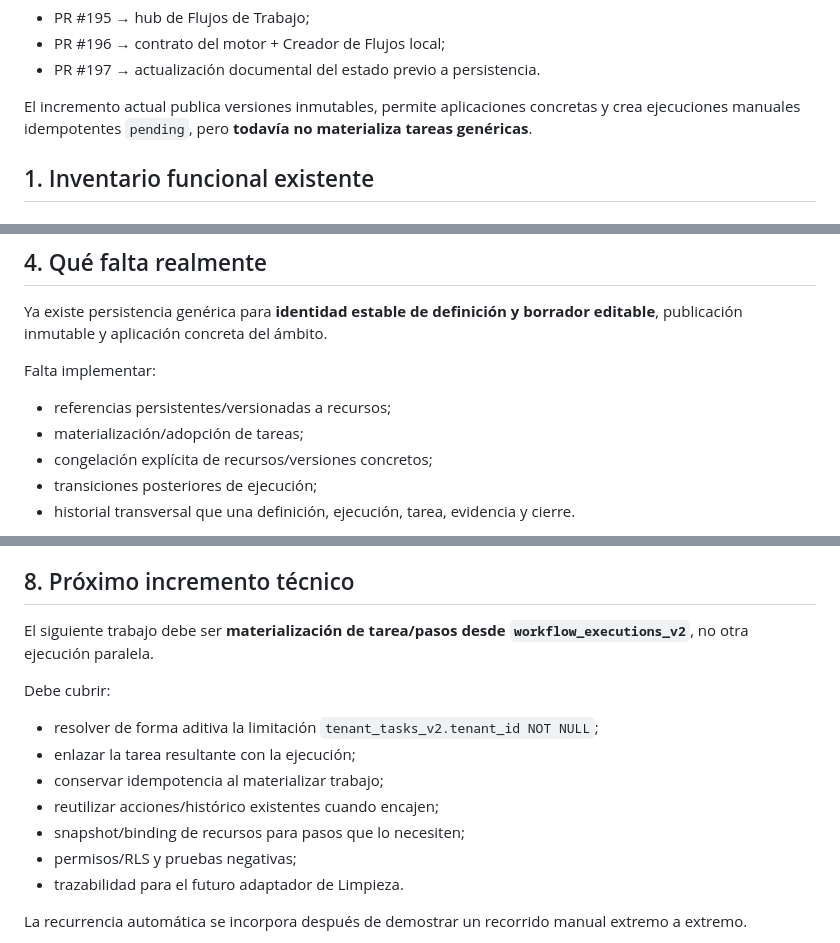
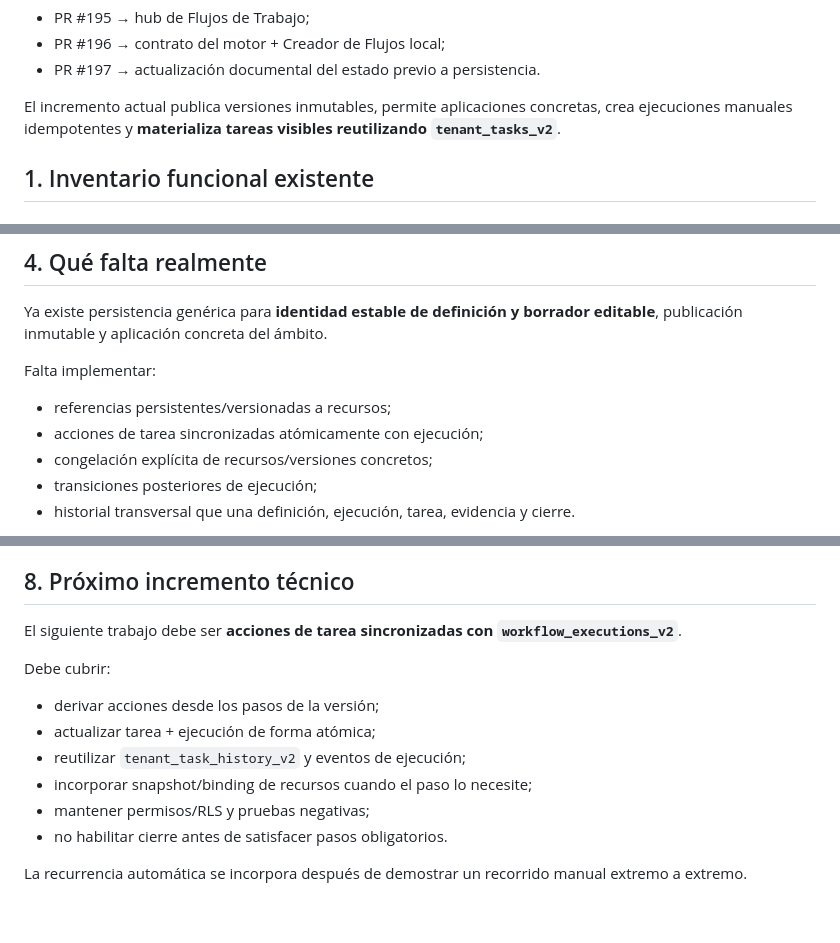
Before and after one commit to jdlc86/gestionpisos, a Markdown page: docs/WORKFLOW_IMPLEMENTATION_MAP.md, 3 parts joined by grey strips. GitHub-like rendering; blank space fills up the shorter version.

Commit message:
docs: map shared workflow tasks

```diff
--- a/docs/WORKFLOW_IMPLEMENTATION_MAP.md
+++ b/docs/WORKFLOW_IMPLEMENTATION_MAP.md
@@ -37,7 +37,7 @@ Cambios integrados previamente:
 - PR #196 → contrato del motor + Creador de Flujos local;
 - PR #197 → actualización documental del estado previo a persistencia.
 
-El incremento actual publica versiones inmutables, permite aplicaciones concretas y crea ejecuciones manuales idempotentes `pending`, pero **todavía no materializa tareas genéricas**.
+El incremento actual publica versiones inmutables, permite aplicaciones concretas, crea ejecuciones manuales idempotentes y **materializa tareas visibles reutilizando `tenant_tasks_v2`**.
 
 ## 1. Inventario funcional existente
 
@@ -314,7 +314,7 @@ Ya existe persistencia genérica para **identidad estable de definición y borra
 Falta implementar:
 
 - referencias persistentes/versionadas a recursos;
-- materialización/adopción de tareas;
+- acciones de tarea sincronizadas atómicamente con ejecución;
 - congelación explícita de recursos/versiones concretos;
 - transiciones posteriores de ejecución;
 - historial transversal que una definición, ejecución, tarea, evidencia y cierre.
@@ -417,17 +418,16 @@ Implementado en esta fase:
 
 ## 8. Próximo incremento técnico
 
-El siguiente trabajo debe ser **materialización de tarea/pasos desde `workflow_executions_v2`**, no otra ejecución paralela.
+El siguiente trabajo debe ser **acciones de tarea sincronizadas con `workflow_executions_v2`**.
 
 Debe cubrir:
 
-- resolver de forma aditiva la limitación `tenant_tasks_v2.tenant_id NOT NULL`;
-- enlazar la tarea resultante con la ejecución;
-- conservar idempotencia al materializar trabajo;
-- reutilizar acciones/histórico existentes cuando encajen;
-- snapshot/binding de recursos para pasos que lo necesiten;
-- permisos/RLS y pruebas negativas;
-- trazabilidad para el futuro adaptador de Limpieza.
+- derivar acciones desde los pasos de la versión;
+- actualizar tarea + ejecución de forma atómica;
+- reutilizar `tenant_task_history_v2` y eventos de ejecución;
+- incorporar snapshot/binding de recursos cuando el paso lo necesite;
+- mantener permisos/RLS y pruebas negativas;
+- no habilitar cierre antes de satisfacer pasos obligatorios.
 
 La recurrencia automática se incorpora después de demostrar un recorrido manual extremo a extremo.
 
```
Also changed, not shown: other parts of docs/WORKFLOW_IMPLEMENTATION_MAP.md (+2 -1 lines).
